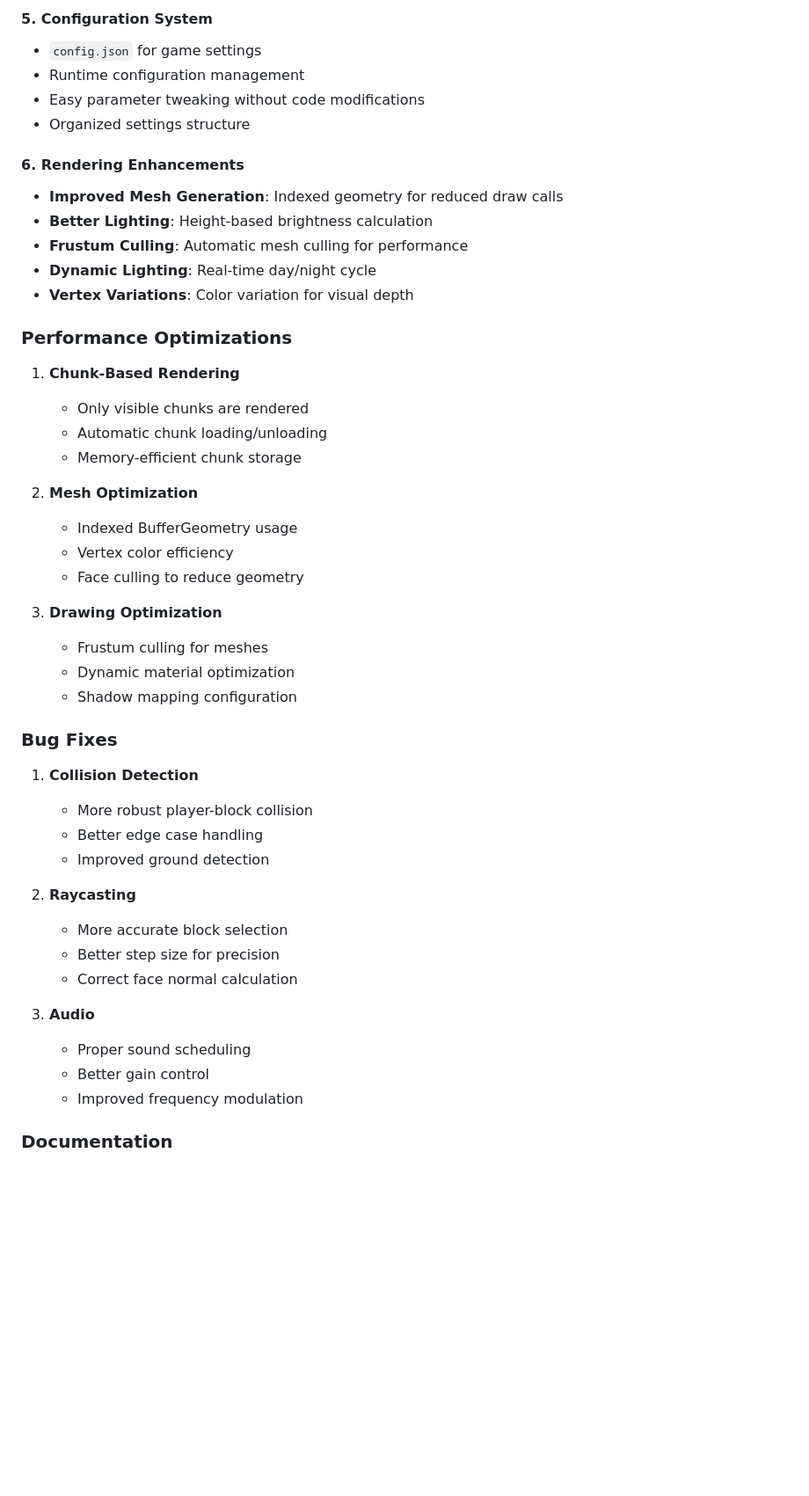
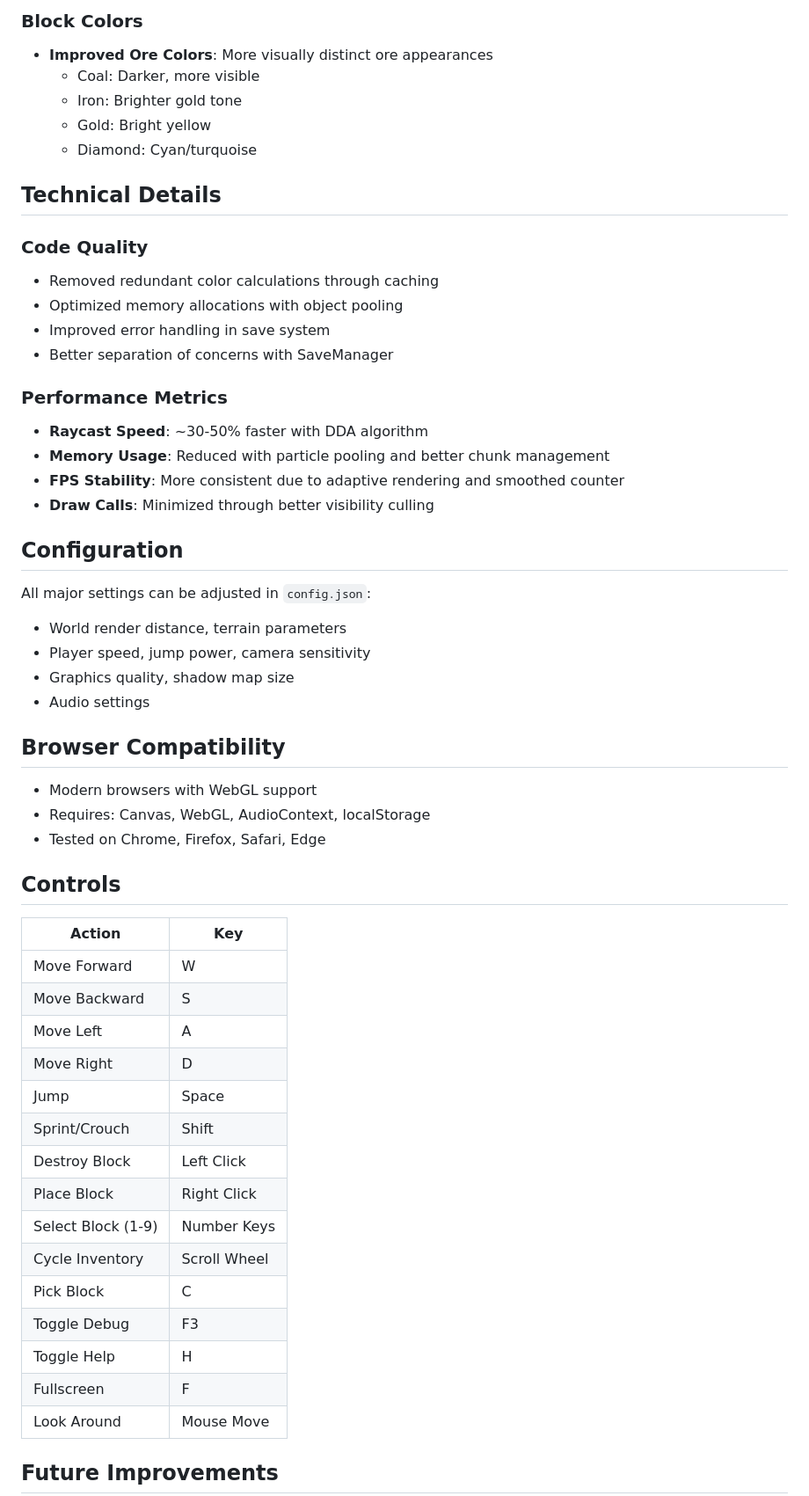
Before and after one commit to prak59459-create/minecraft-haiku4.5, a Markdown page: IMPROVEMENTS.md, the part around one of its changes. Shown at 88% size. Drawn GitHub-style; blank space fills up the shorter version.

```diff
--- a/IMPROVEMENTS.md
+++ b/IMPROVEMENTS.md
@@ -62,50 +58,58 @@
 
-#### 5. Configuration System
-- `config.json` for game settings
-- Runtime configuration management
-- Easy parameter tweaking without code modifications
-- Organized settings structure
+### Block Colors
+- **Improved Ore Colors**: More visually distinct ore appearances
+  - Coal: Darker, more visible
+  - Iron: Brighter gold tone
+  - Gold: Bright yellow
+  - Diamond: Cyan/turquoise
 
-#### 6. Rendering Enhancements
-- **Improved Mesh Generation**: Indexed geometry for reduced draw calls
-- **Better Lighting**: Height-based brightness calculation
-- **Frustum Culling**: Automatic mesh culling for performance
-- **Dynamic Lighting**: Real-time day/night cycle
-- **Vertex Variations**: Color variation for visual depth
+## Technical Details
 
-### Performance Optimizations
+### Code Quality
+- Removed redundant color calculations through caching
+- Optimized memory allocations with object pooling
+- Improved error handling in save system
+- Better separation of concerns with SaveManager
 
-1. **Chunk-Based Rendering**
-   - Only visible chunks are rendered
-   - Automatic chunk loading/unloading
-   - Memory-efficient chunk storage
+### Performance Metrics
+- **Raycast Speed**: ~30-50% faster with DDA algorithm
+- **Memory Usage**: Reduced with particle pooling and better chunk management
+- **FPS Stability**: More consistent due to adaptive rendering and smoothed counter
+- **Draw Calls**: Minimized through better visibility culling
 
-2. **Mesh Optimization**
-   - Indexed BufferGeometry usage
-   - Vertex color efficiency
-   - Face culling to reduce geometry
+## Configuration
 
-3. **Drawing Optimization**
-   - Frustum culling for meshes
-   - Dynamic material optimization
-   - Shadow mapping configuration
+All major settings can be adjusted in `config.json`:
+- World render distance, terrain parameters
+- Player speed, jump power, camera sensitivity
+- Graphics quality, shadow map size
+- Audio settings
 
-### Bug Fixes
+## Browser Compatibility
 
-1. **Collision Detection**
-   - More robust player-block collision
-   - Better edge case handling
-   - Improved ground detection
+- Modern browsers with WebGL support
+- Requires: Canvas, WebGL, AudioContext, localStorage
+- Tested on Chrome, Firefox, Safari, Edge
 
-2. **Raycasting**
-   - More accurate block selection
-   - Better step size for precision
-   - Correct face normal calculation
+## Controls
 
-3. **Audio**
-   - Proper sound scheduling
-   - Better gain control
-   - Improved frequency modulation
+| Action | Key |
+|--------|-----|
+| Move Forward | W |
+| Move Backward | S |
+| Move Left | A |
+| Move Right | D |
+| Jump | Space |
+| Sprint/Crouch | Shift |
+| Destroy Block | Left Click |
+| Place Block | Right Click |
+| Select Block (1-9) | Number Keys |
+| Cycle Inventory | Scroll Wheel |
+| Pick Block | C |
+| Toggle Debug | F3 |
+| Toggle Help | H |
+| Fullscreen | F |
+| Look Around | Mouse Move |
 
-### Documentation
+## Future Improvements
 
```
Also changed, not shown: other parts of IMPROVEMENTS.md (+53 -181 lines).
